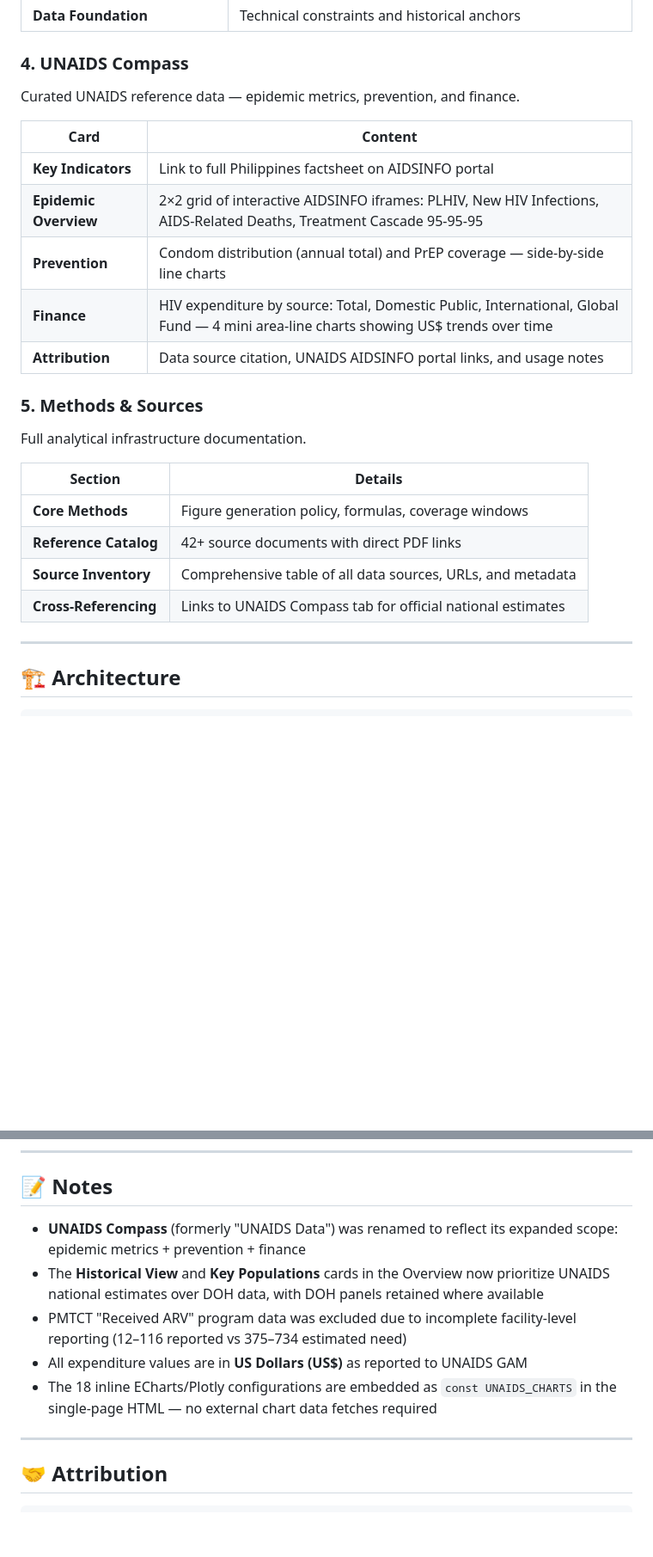
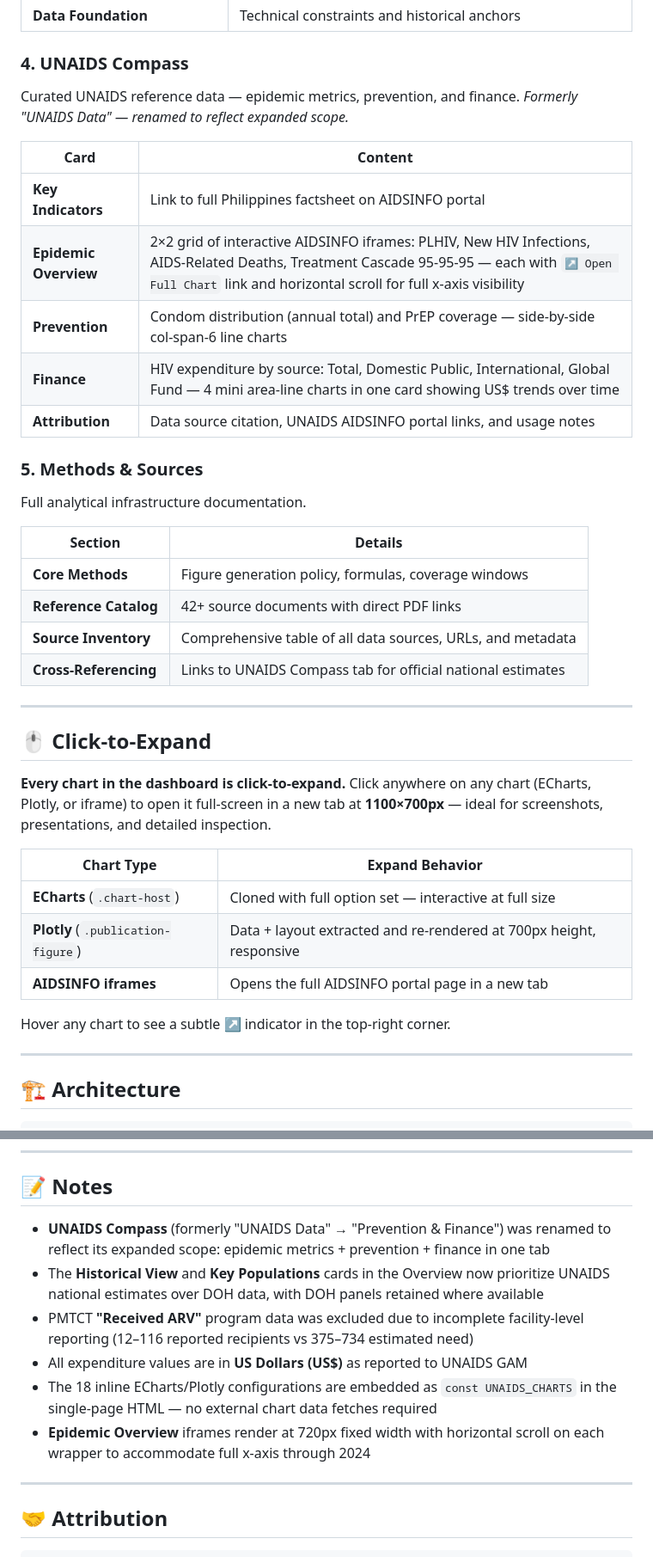
Before and after one commit to gauravshajepal-hash/epigraph-ph, a Markdown page: README.md, 2 parts joined by grey strips. Shown at 86% size. Drawn GitHub-style; blank space fills up the shorter version.

```diff
--- a/README.md
+++ b/README.md
@@ -51,14 +52,14 @@ Forward‑looking projections and strategic simulations.
 
 ### 4. UNAIDS Compass
 
-Curated UNAIDS reference data — epidemic metrics, prevention, and finance.
+Curated UNAIDS reference data — epidemic metrics, prevention, and finance. *Formerly "UNAIDS Data" — renamed to reflect expanded scope.*
 
 | Card | Content |
 |------|---------|
 | **Key Indicators** | Link to full Philippines factsheet on AIDSINFO portal |
-| **Epidemic Overview** | 2×2 grid of interactive AIDSINFO iframes: PLHIV, New HIV Infections, AIDS‑Related Deaths, Treatment Cascade 95‑95‑95 |
-| **Prevention** | Condom distribution (annual total) and PrEP coverage — side‑by‑side line charts |
-| **Finance** | HIV expenditure by source: Total, Domestic Public, International, Global Fund — 4 mini area‑line charts showing US$ trends over time |
+| **Epidemic Overview** | 2×2 grid of interactive AIDSINFO iframes: PLHIV, New HIV Infections, AIDS‑Related Deaths, Treatment Cascade 95‑95‑95 — each with `↗ Open Full Chart` link and horizontal scroll for full x‑axis visibility |
+| **Prevention** | Condom distribution (annual total) and PrEP coverage — side‑by‑side col‑span‑6 line charts |
+| **Finance** | HIV expenditure by source: Total, Domestic Public, International, Global Fund — 4 mini area‑line charts in one card showing US$ trends over time |
 | **Attribution** | Data source citation, UNAIDS AIDSINFO portal links, and usage notes |
 
 ### 5. Methods & Sources
@@ -71,6 +72,20 @@ Full analytical infrastructure documentation.
 | **Reference Catalog** | 42+ source documents with direct PDF links |
 | **Source Inventory** | Comprehensive table of all data sources, URLs, and metadata |
 | **Cross‑Referencing** | Links to UNAIDS Compass tab for official national estimates |
+
+---
+
+## 🖱️ Click-to-Expand
+
+**Every chart in the dashboard is click‑to‑expand.** Click anywhere on any chart (ECharts, Plotly, or iframe) to open it full‑screen in a new tab at **1100×700px** — ideal for screenshots, presentations, and detailed inspection.
+
+| Chart Type | Expand Behavior |
+|-----------|----------------|
+| **ECharts** (`.chart-host`) | Cloned with full option set — interactive at full size |
+| **Plotly** (`.publication-figure`) | Data + layout extracted and re‑rendered at 700px height, responsive |
+| **AIDSINFO iframes** | Opens the full AIDSINFO portal page in a new tab |
+
+Hover any chart to see a subtle ↗ indicator in the top‑right corner.
 
 ---
 
@@ -198,11 +222,12 @@ open http://localhost:8088/index.html
 
 ## 📝 Notes
 
-- **UNAIDS Compass** (formerly "UNAIDS Data") was renamed to reflect its expanded scope: epidemic metrics + prevention + finance
+- **UNAIDS Compass** (formerly "UNAIDS Data" → "Prevention & Finance") was renamed to reflect its expanded scope: epidemic metrics + prevention + finance in one tab
 - The **Historical View** and **Key Populations** cards in the Overview now prioritize UNAIDS national estimates over DOH data, with DOH panels retained where available
-- PMTCT "Received ARV" program data was excluded due to incomplete facility‑level reporting (12–116 reported vs 375–734 estimated need)
+- PMTCT **"Received ARV"** program data was excluded due to incomplete facility‑level reporting (12–116 reported recipients vs 375–734 estimated need)
 - All expenditure values are in **US Dollars (US$)** as reported to UNAIDS GAM
 - The 18 inline ECharts/Plotly configurations are embedded as `const UNAIDS_CHARTS` in the single‑page HTML — no external chart data fetches required
+- **Epidemic Overview** iframes render at 720px fixed width with horizontal scroll on each wrapper to accommodate full x‑axis through 2024
 
 ---
 
```
Also changed, not shown: other parts of README.md (+33 -23 lines).
